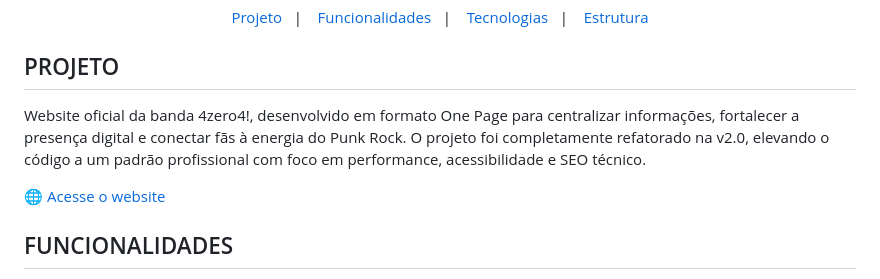
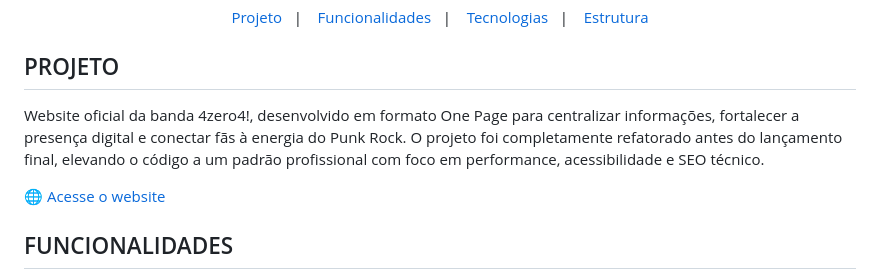
Before and after one commit to lucas16716/4zero4, a Markdown page: README.md, the part around the change. Rendered like a GitHub page.

Commit message:
Clarify refactoring timeline in project description
Updated project description to clarify refactoring timeline.

```diff
--- a/README.md
+++ b/README.md
@@ -21,7 +21,7 @@
 
 <h2 id="projeto">PROJETO</h2>
 
-Website oficial da banda 4zero4!, desenvolvido em formato One Page para centralizar informações, fortalecer a presença digital e conectar fãs à energia do Punk Rock. O projeto foi completamente refatorado na v2.0, elevando o código a um padrão profissional com foco em performance, acessibilidade e SEO técnico.
+Website oficial da banda 4zero4!, desenvolvido em formato One Page para centralizar informações, fortalecer a presença digital e conectar fãs à energia do Punk Rock. O projeto foi completamente refatorado antes do lançamento final, elevando o código a um padrão profissional com foco em performance, acessibilidade e SEO técnico.
 
 🌐 [Acesse o website](https://4zero4.vercel.app/)
 
```
